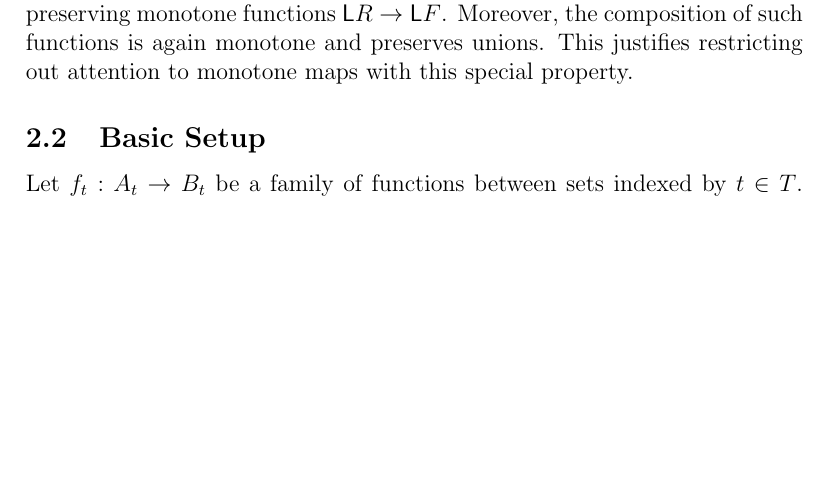
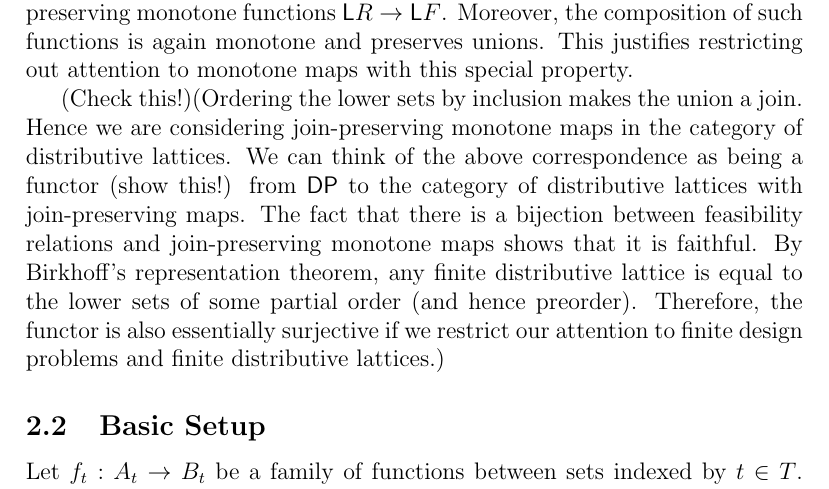
Before and after one commit to MariusFurter/dynamic-codesign, a LaTeX document (dynamic codesign in poly.tex): part of page 4 of 7, cut so that both start at the same text, the shorter picture padded with empty space. Compiled offline with pdfLaTeX.

Commit message:
Maybe equivalence

```diff
--- a/dynamic codesign in poly.tex
+++ b/dynamic codesign in poly.tex
@@ -243,6 +243,8 @@ Consider a monotone map $\varphi: \low R \rightarrow \low F$ which preserves uni
 $$ \hom(R, \low F) \cong \{\varphi \colon \low R \rightarrow \low F : \varphi \text{ monotone and preserves unions.}\} $$
 Combining with the above, this shows that feasibility relation are just union preserving monotone functions $\low R \rightarrow \low F$. Moreover, the composition of such functions is again monotone and preserves unions. This justifies restricting out attention to monotone maps with this special property.
 
+(Check this!)(Ordering the lower sets by inclusion makes the union a join. Hence we are considering join-preserving monotone maps in the category of distributive lattices. We can think of the above correspondence as being a functor (show this!) from \textsf{DP} to the category of distributive lattices with join-preserving maps. The fact that there is a bijection between feasibility relations and join-preserving monotone maps shows that it is faithful. By Birkhoff's representation theorem, any finite distributive lattice is equal to the lower sets of some partial order (and hence preorder). Therefore, the functor is also essentially surjective if we restrict our attention to finite design problems and finite distributive lattices.)
+
 \subsection{Basic Setup}
 Let $f_t: A_t \rightarrow B_t$ be a family of functions between sets indexed by $t \in T$. Moreover, let $u_t: A_t \rightarrow T$ be a family of function indexed by $T$. We interpret $T$ as a (branching) timeline. If at time $t \in T$ we choose to transform $a \in A_t$ to $f_t(a) \in B_t$, then the timeline advances to $u_t(a) \in T$.
 
```
Also changed, not shown: dynamic codesign in poly.pdf, 5 other files.
